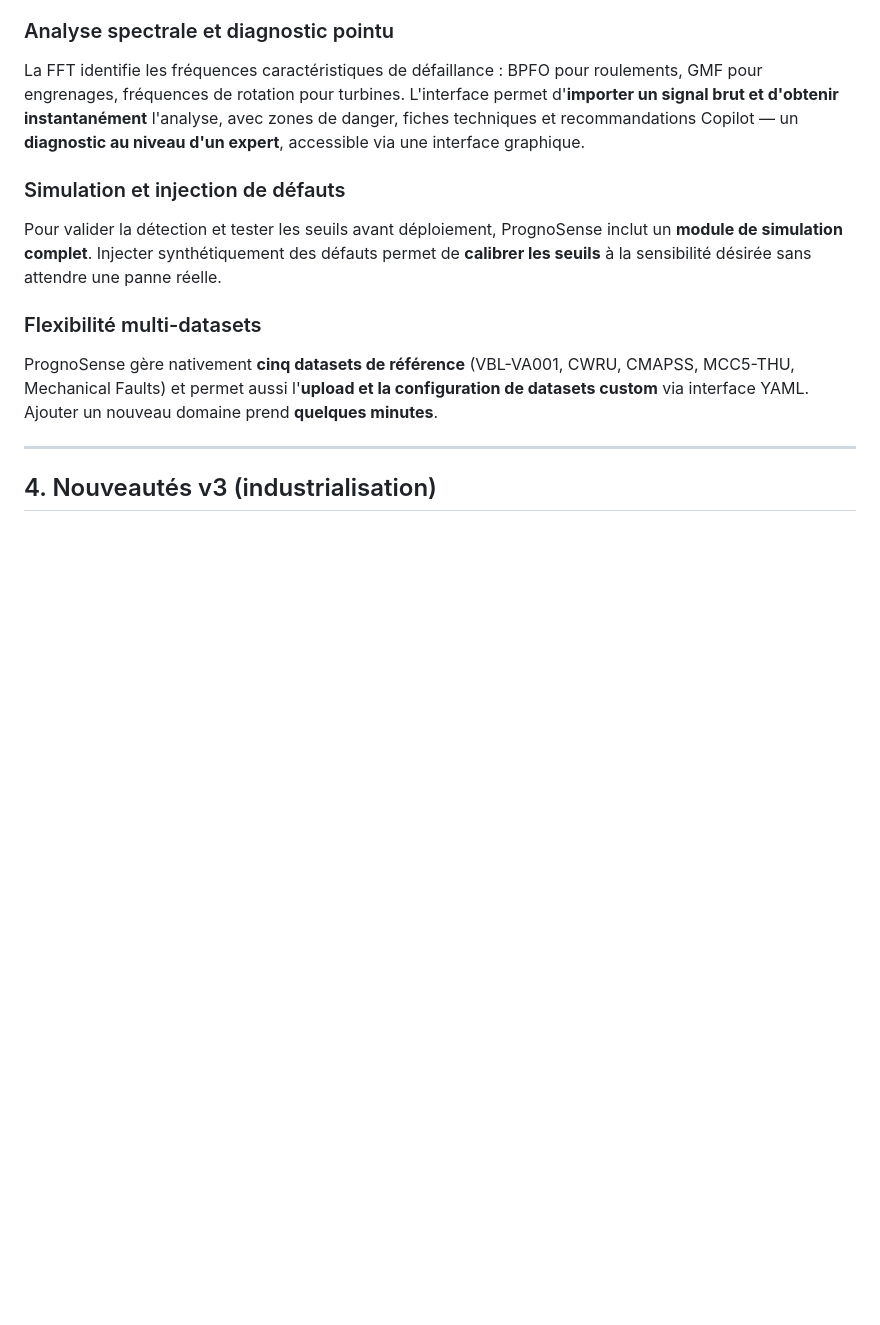
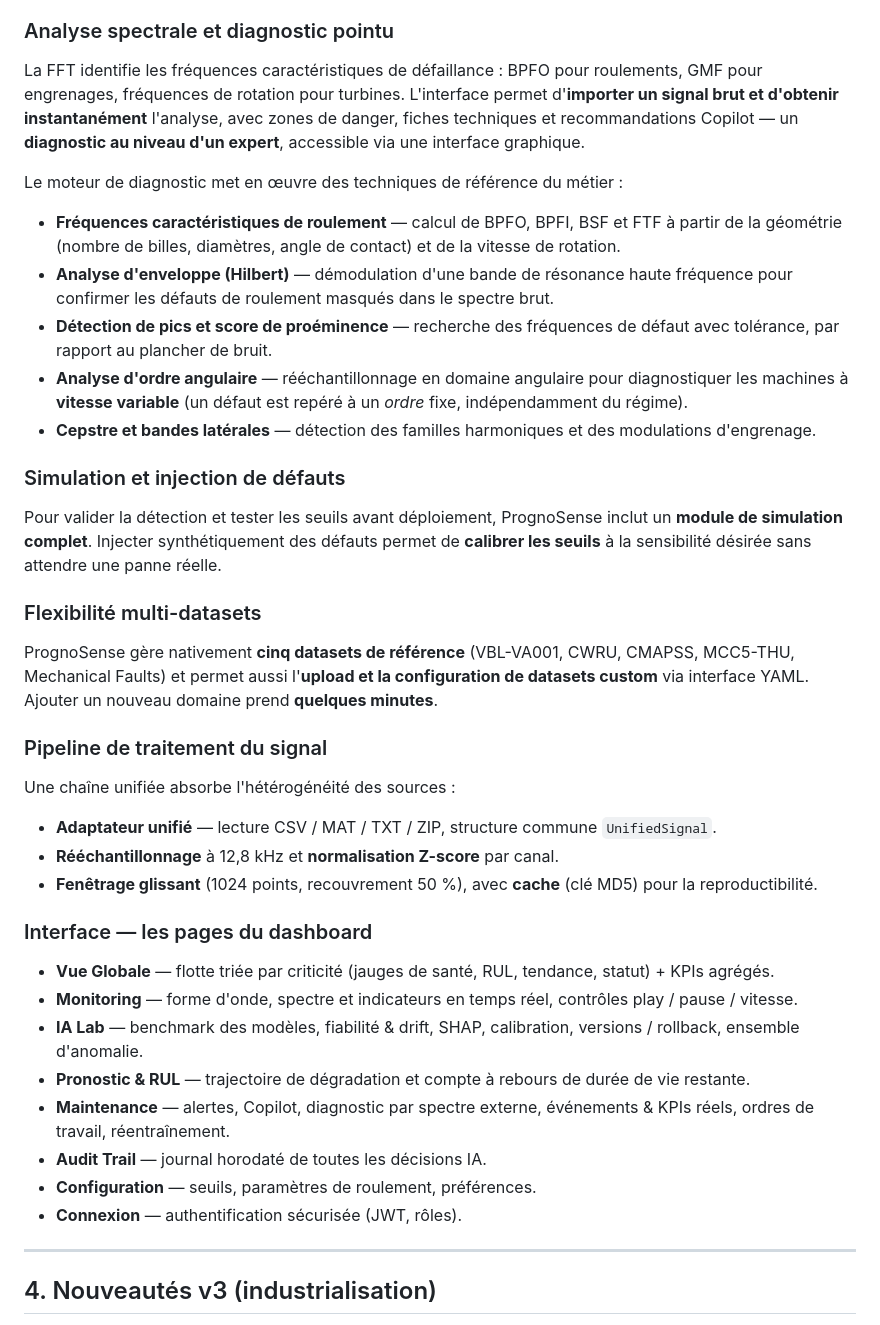
Before and after one commit to SouleymaneDiallo04/Plateforme-de-Maintenance-Predictive-Industrielle, a Markdown page: README.md, the part around one of its changes. Drawn GitHub-style; blank space fills up the shorter version.

Commit message:
docs: README vitrine complet (techniques d'analyse, 7 pages UI, pipeline, catalogue API, replay/retention/exports)

```diff
--- a/README.md
+++ b/README.md
@@ -100,11 +100,36 @@ Le module RUL prédit le **nombre de cycles ou d'heures avant défaillance**. Ba
 ### Analyse spectrale et diagnostic pointu
 La FFT identifie les fréquences caractéristiques de défaillance : BPFO pour roulements, GMF pour engrenages, fréquences de rotation pour turbines. L'interface permet d'**importer un signal brut et d'obtenir instantanément** l'analyse, avec zones de danger, fiches techniques et recommandations Copilot — un **diagnostic au niveau d'un expert**, accessible via une interface graphique.
 
+Le moteur de diagnostic met en œuvre des techniques de référence du métier :
+
+- **Fréquences caractéristiques de roulement** — calcul de BPFO, BPFI, BSF et FTF à partir de la géométrie (nombre de billes, diamètres, angle de contact) et de la vitesse de rotation.
+- **Analyse d'enveloppe (Hilbert)** — démodulation d'une bande de résonance haute fréquence pour confirmer les défauts de roulement masqués dans le spectre brut.
+- **Détection de pics et score de proéminence** — recherche des fréquences de défaut avec tolérance, par rapport au plancher de bruit.
+- **Analyse d'ordre angulaire** — rééchantillonnage en domaine angulaire pour diagnostiquer les machines à **vitesse variable** (un défaut est repéré à un *ordre* fixe, indépendamment du régime).
+- **Cepstre et bandes latérales** — détection des familles harmoniques et des modulations d'engrenage.
+
 ### Simulation et injection de défauts
 Pour valider la détection et tester les seuils avant déploiement, PrognoSense inclut un **module de simulation complet**. Injecter synthétiquement des défauts permet de **calibrer les seuils** à la sensibilité désirée sans attendre une panne réelle.
 
 ### Flexibilité multi-datasets
 PrognoSense gère nativement **cinq datasets de référence** (VBL-VA001, CWRU, CMAPSS, MCC5-THU, Mechanical Faults) et permet aussi l'**upload et la configuration de datasets custom** via interface YAML. Ajouter un nouveau domaine prend **quelques minutes**.
+
+### Pipeline de traitement du signal
+Une chaîne unifiée absorbe l'hétérogénéité des sources :
+
+- **Adaptateur unifié** — lecture CSV / MAT / TXT / ZIP, structure commune `UnifiedSignal`.
+- **Rééchantillonnage** à 12,8 kHz et **normalisation Z-score** par canal.
+- **Fenêtrage glissant** (1024 points, recouvrement 50 %), avec **cache** (clé MD5) pour la reproductibilité.
+
+### Interface — les pages du dashboard
+- **Vue Globale** — flotte triée par criticité (jauges de santé, RUL, tendance, statut) + KPIs agrégés.
+- **Monitoring** — forme d'onde, spectre et indicateurs en temps réel, contrôles play / pause / vitesse.
+- **IA Lab** — benchmark des modèles, fiabilité & drift, SHAP, calibration, versions / rollback, ensemble d'anomalie.
+- **Pronostic & RUL** — trajectoire de dégradation et compte à rebours de durée de vie restante.
+- **Maintenance** — alertes, Copilot, diagnostic par spectre externe, événements & KPIs réels, ordres de travail, réentraînement.
+- **Audit Trail** — journal horodaté de toutes les décisions IA.
+- **Configuration** — seuils, paramètres de roulement, préférences.
+- **Connexion** — authentification sécurisée (JWT, rôles).
 
 ---
 
```
Also changed, not shown: other parts of README.md (+26 -2 lines).
